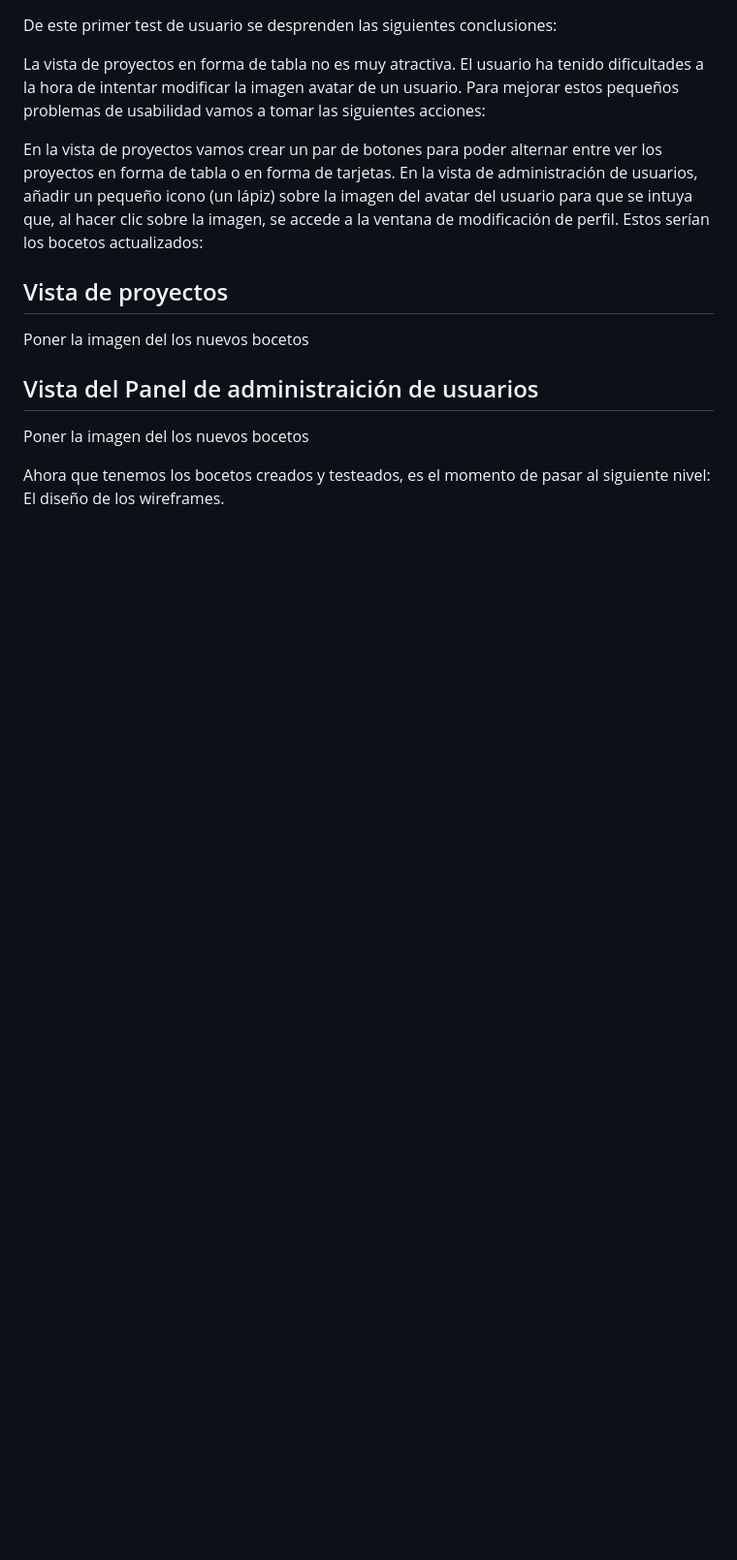
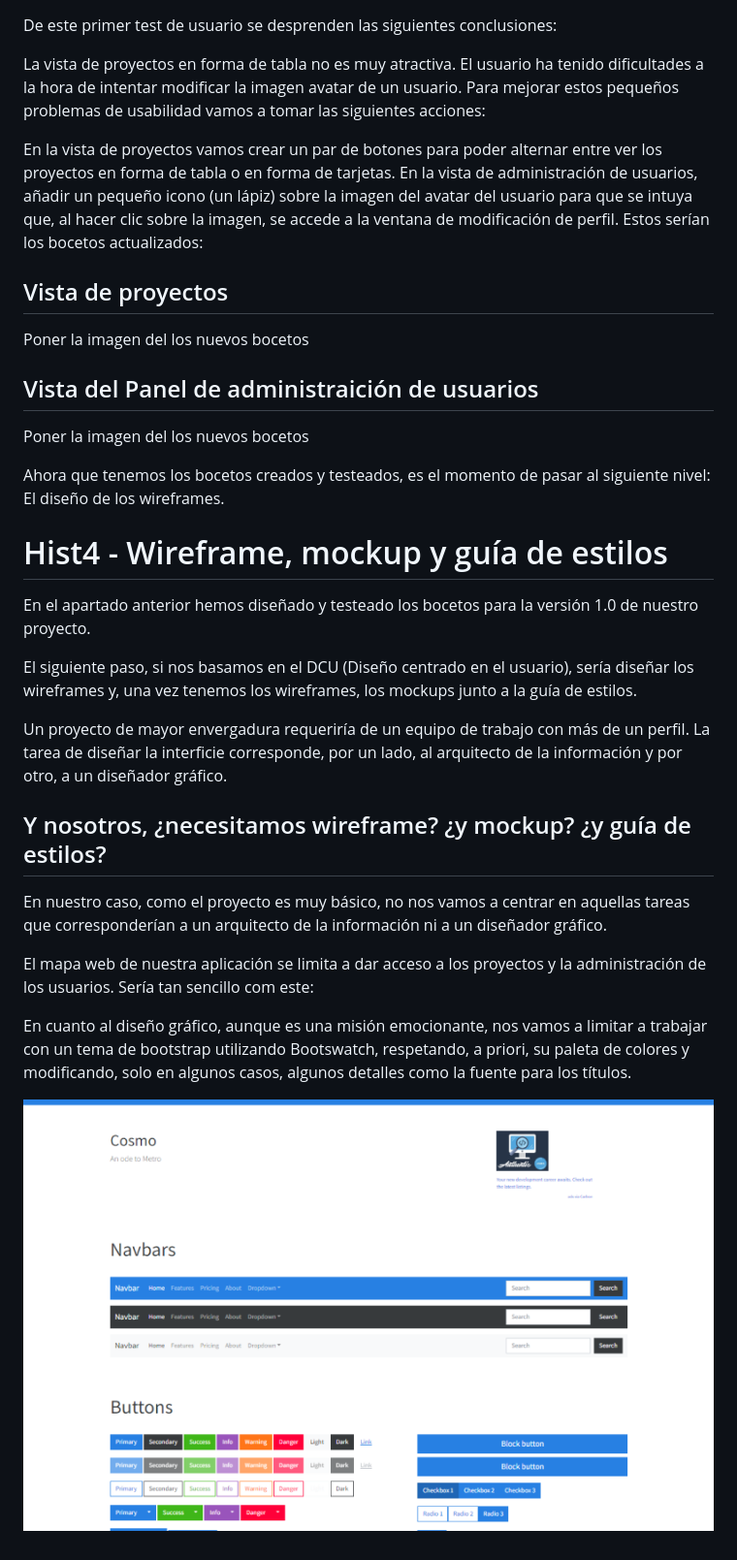
Before and after one commit to David-Escalona/Proyectos-VanillaGames, a Markdown page: Documentacion.md, the part around the change. Shown: that part at 97% size. GitHub-like rendering; pictures changed too: img/wireframe.png (added); blank space fills up the shorter version.

Commit message:
Commit sobre Wireframes, Mockups y Guía Estilos #7

```diff
--- a/Documentacion.md
+++ b/Documentacion.md
@@ -591,3 +591,21 @@ Poner la imagen del los nuevos bocetos
 Poner la imagen del los nuevos bocetos
 
 Ahora que tenemos los bocetos creados y testeados, es el momento de pasar al siguiente nivel: El diseño de los wireframes.
+
+# Hist4 - Wireframe, mockup y guía de estilos
+
+En el apartado anterior hemos diseñado y testeado los bocetos para la versión 1.0 de nuestro proyecto.
+
+El siguiente paso, si nos basamos en el DCU (Diseño centrado en el usuario), sería diseñar los wireframes y, una vez tenemos los wireframes, los mockups junto a la guía de estilos.
+
+Un proyecto de mayor envergadura requeriría de un equipo de trabajo con más de un perfil. La tarea de diseñar la interficie corresponde, por un lado, al arquitecto de la información y por otro, a un diseñador gráfico.
+
+## Y nosotros, ¿necesitamos wireframe? ¿y mockup? ¿y guía de estilos?
+
+En nuestro caso, como el proyecto es muy básico, no nos vamos a centrar en aquellas tareas que corresponderían a un arquitecto de la información ni a un diseñador gráfico.
+
+El mapa web de nuestra aplicación se limita a dar acceso a los proyectos y la administración de los usuarios. Sería tan sencillo com este:
+
+En cuanto al diseño gráfico, aunque es una misión emocionante, nos vamos a limitar a trabajar con un tema de bootstrap utilizando Bootswatch, respetando, a priori, su paleta de colores y modificando, solo en algunos casos, algunos detalles como la fuente para los títulos.
+
+![Alt text](img/wireframe.png)
```
